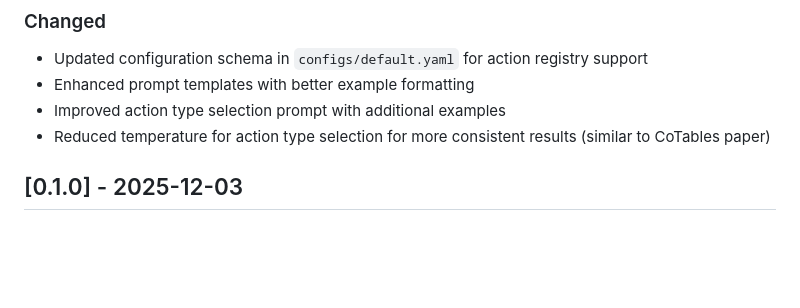
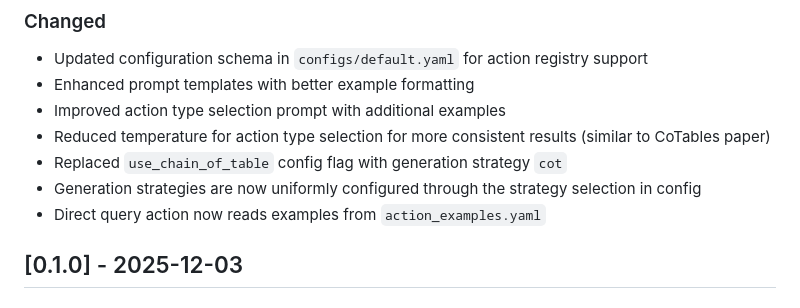
Before and after one commit to D2IP-TUB/LEAP, a Markdown page: CHANGELOG.md, the part around the change. GitHub-like rendering; blank space fills up the shorter version.

Commit message:
update changelog

```diff
--- a/CHANGELOG.md
+++ b/CHANGELOG.md
@@ -59,7 +59,9 @@ All notable changes to the LEAP project are documented in this file.
 - Enhanced prompt templates with better example formatting
 - Improved action type selection prompt with additional examples
 - Reduced temperature for action type selection for more consistent results (similar to CoTables paper)
-
+- Replaced `use_chain_of_table` config flag with generation strategy `cot`
+- Generation strategies are now uniformly configured through the strategy selection in config
+- Direct query action now reads examples from `action_examples.yaml`
 
 ## [0.1.0] - 2025-12-03
 
```
